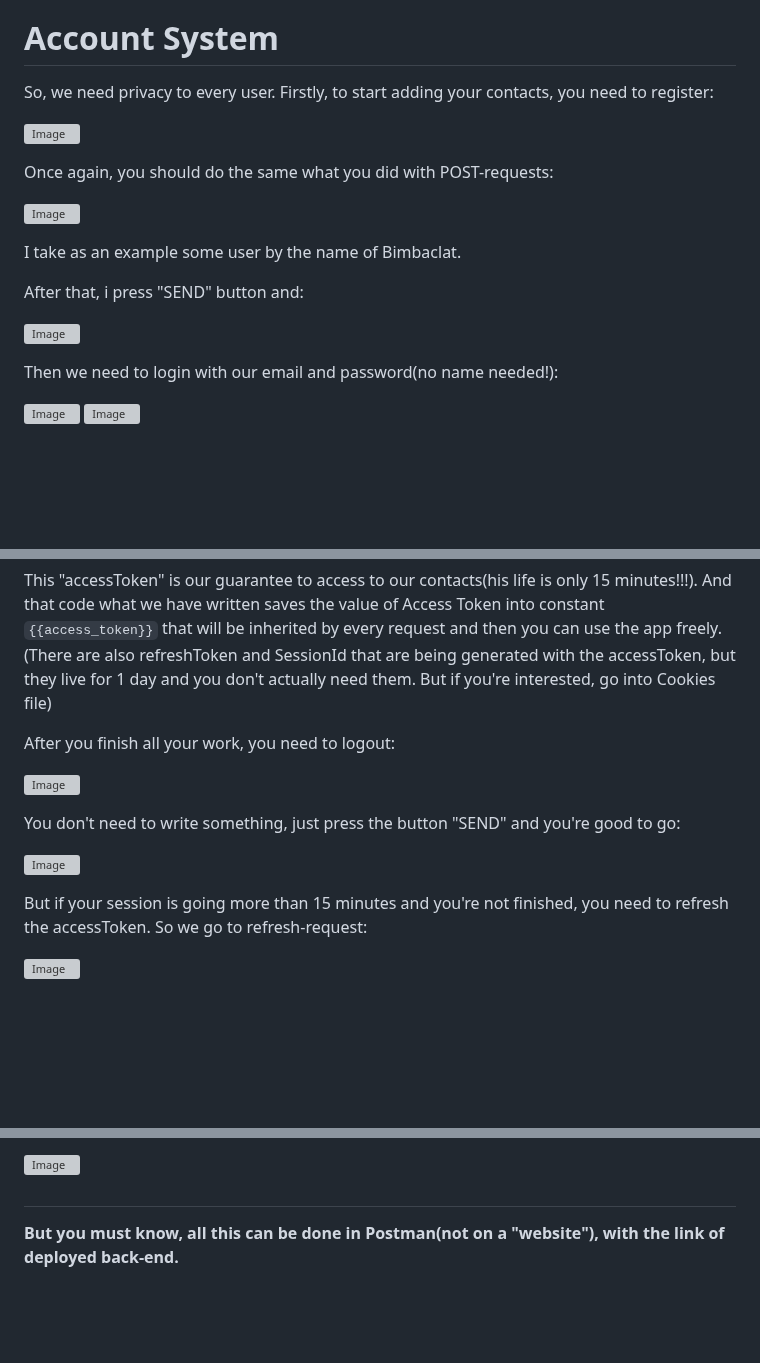
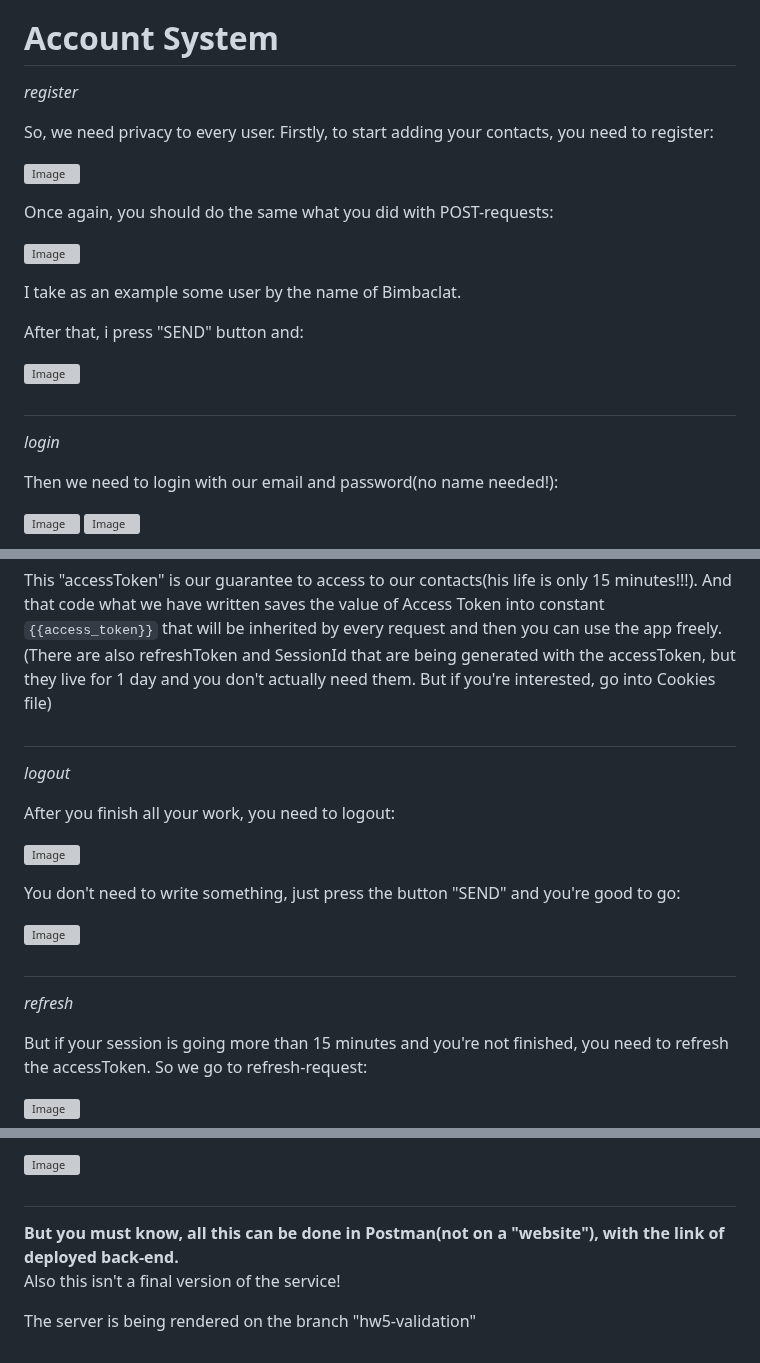
Before and after one commit to Bogdan-uas/nodejs-hw-mongodb, a Markdown page: README.md, 3 parts joined by grey strips. Rendered like a GitHub page; blank space fills up the shorter version; grey boxes are pictures that could not be loaded.

```diff
--- a/README.md
+++ b/README.md
@@ -145,6 +145,8 @@ It's obvious, that when you have a service where you can store your personal dat
 
 # Account System
 
+<i>register</i>
+
 So, we need privacy to every user. Firstly, to start adding your contacts, you need to register:
 
 ![Image](https://github.com/user-attachments/assets/b7d1a566-3a9b-4759-b8cc-e93f379db915)
@@ -158,6 +160,10 @@ I take as an example some user by the name of Bimbaclat.
 After that, i press "SEND" button and:
 
 ![Image](https://github.com/user-attachments/assets/bec7f66e-70a1-45a2-96c7-67c6b021ef7b)
+
+#
+
+<i>login</i>
 
 Then we need to login with our email and password(no name needed!):
 
@@ -198,6 +204,10 @@ Then go back to POST-request "login" and finally press the button "SEND". After
 
 This "accessToken" is our guarantee to access to our contacts(his life is only 15 minutes!!!). And that code what we have written saves the value of Access Token into constant `{{access_token}}` that will be inherited by every request and then you can use the app freely.(There are also refreshToken and SessionId that are being generated with the accessToken, but they live for 1 day and you don't actually need them. But if you're interested, go into Cookies file)
 
+#
+
+<i>logout</i>
+
 After you finish all your work, you need to logout:
 
 ![Image](https://github.com/user-attachments/assets/d5105e39-5de0-442f-ae78-cacd826db763)
@@ -205,6 +215,10 @@ After you finish all your work, you need to logout:
 You don't need to write something, just press the button "SEND" and you're good to go:
 
 ![Image](https://github.com/user-attachments/assets/5f5fb24e-6658-4b9b-b886-61080cc7923c)
+
+#
+
+<i>refresh</i>
 
 But if your session is going more than 15 minutes and you're not finished, you need to refresh the accessToken. So we go to refresh-request:
 
@@ -220,4 +234,10 @@ Then you press the button "SEND" and you can work then further:
 
 #
 
-<b>But you must know, all this can be done in Postman(not on a "website"), with the link of deployed back-end.</b>
+<b>
+But you must know, all this can be done in Postman(not on a "website"), with the link of deployed back-end.
+</b>
+
+<p style="color: red">Also this isn't a final version of the service!</p>
+
+The server is being rendered on the branch "hw5-validation"
```
